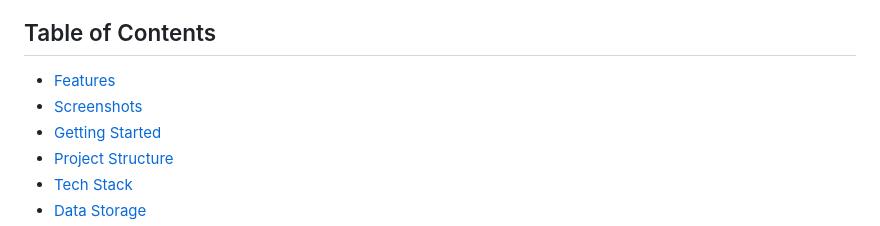
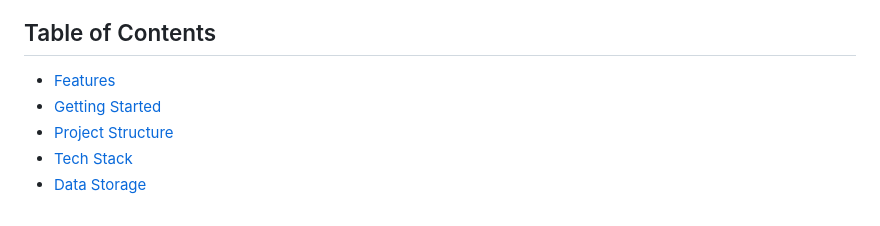
Before and after one commit to makaele27/invoicing, a Markdown page: README.md, the part around the change. Drawn GitHub-style.

```diff
--- a/README.md
+++ b/README.md
@@ -12,7 +12,6 @@ A lightweight, **fully offline, browser-based invoicing application** for small
 ## Table of Contents
 
 - [Features](#features)
-- [Screenshots](#screenshots)
 - [Getting Started](#getting-started)
 - [Project Structure](#project-structure)
 - [Tech Stack](#tech-stack)
```
